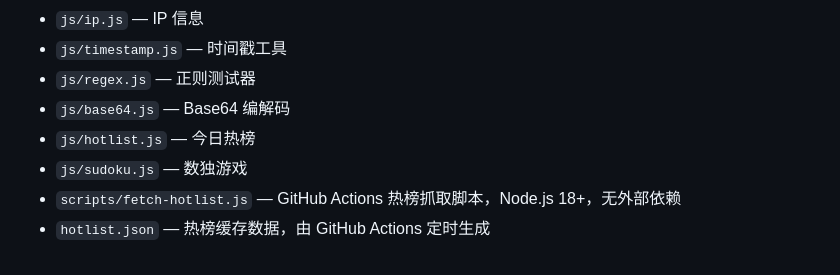
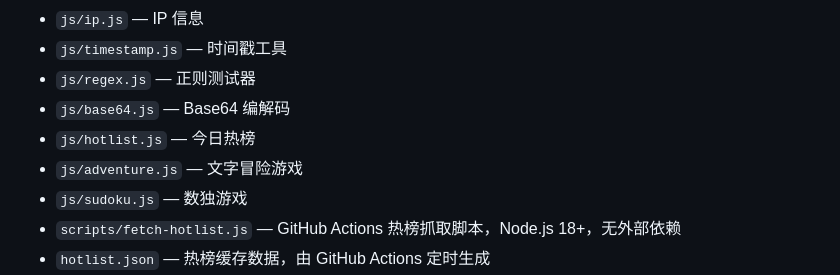
Before and after one commit to efmmppl/simple-tools, a Markdown page: AGENTS.md, the part around one of its changes. GitHub-like rendering.

Commit message:
docs(AGENTS): 补齐文件结构并更新脚本加载约定

```diff
--- a/AGENTS.md
+++ b/AGENTS.md
@@ -17,6 +17,7 @@
 - `js/regex.js` — 正则测试器
 - `js/base64.js` — Base64 编解码
 - `js/hotlist.js` — 今日热榜
+- `js/adventure.js` — 文字冒险游戏
 - `js/sudoku.js` — 数独游戏
 - `scripts/fetch-hotlist.js` — GitHub Actions 热榜抓取脚本，Node.js 18+，无外部依赖
 - `hotlist.json` — 热榜缓存数据，由 GitHub Actions 定时生成
```
Also changed, not shown: other parts of AGENTS.md (+1 -1 lines).
